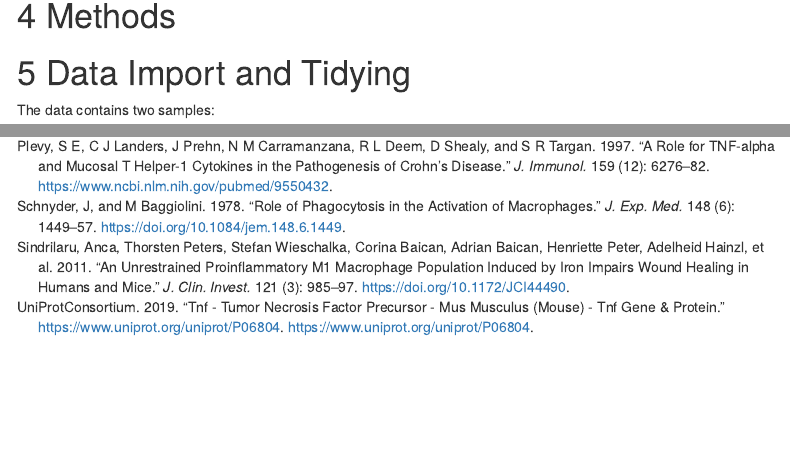
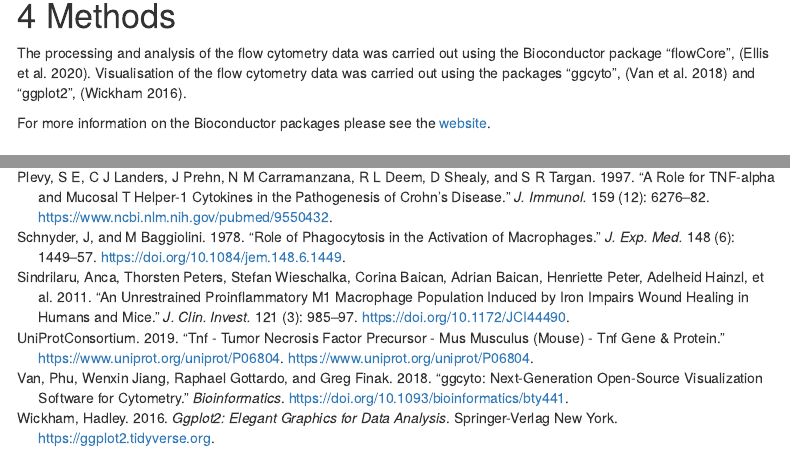
Before and after one commit to sophiej-104/58M-Biological-Data-Science-Project, an R Markdown document (Assessing Macrophage Activation.Rmd): the page in a window 1100 px wide, from 2800 px down, and a second part further down, joined at a grey line. Rendered offline with R 4.5, knitr and Pandoc, with nearby package versions; folded parts are opened; some code elsewhere in the file could not run offline; menus at the side of the page are left out.

Commit message:
Code chunks to show in markdown and starting on methods section

```diff
--- a/Assessing Macrophage Activation.Rmd
+++ b/Assessing Macrophage Activation.Rmd
@@ -140,7 +140,9 @@
 <!-- Description of the methods for this analysis of data, and explanation of the packages used, including the bioconductor packages flowCore etc. -->
 # Methods
 
+The processing and analysis of the flow cytometry data was carried out using the Bioconductor package "flowCore", [@flow]. Visualisation of the flow cytometry data was carried out using the packages "ggcyto", [@ggctyo] and "ggplot2", [@ggplot2].
 
+For more information on the Bioconductor packages please see the [website](https://www.bioconductor.org/).
 
 <!-- Link for Bioconductor How to guide: https://bioconductor.org/packages/devel/bioc/vignettes/flowCore/inst/doc/HowTo-flowCore.pdf -->
 
--- a/references.bib
+++ b/references.bib
@@ -362,3 +362,27 @@
     year = {2020},
     note = {R package version 0.3.0.9000}
     }
+
+@Manual{flow,
+    title = {flowCore: flowCore: Basic structures for flow cytometry data},
+    author = {B Ellis and Perry Haaland and Florian Hahne and Nolwenn {Le Meur} and Nishant Gopalakrishnan and Josef Spidlen and Mike Jiang and Greg Finak},
+    year = {2020},
+    note = {R package version 2.2.0},
+  }
+
+@Article{ggctyo,
+    title = {{ggcyto}: Next-generation open-source visualization software for cytometry},
+    journal = {Bioinformatics},
+    author = {Phu Van and Wenxin Jiang and Raphael Gottardo and Greg Finak},
+    year = {2018},
+    url = {https://doi.org/10.1093/bioinformatics/bty441},
+  }
+
+@Book{ggplot2,
+    author = {Hadley Wickham},
+    title = {ggplot2: Elegant Graphics for Data Analysis},
+    publisher = {Springer-Verlag New York},
+    year = {2016},
+    isbn = {978-3-319-24277-4},
+    url = {https://ggplot2.tidyverse.org},
+  }
```
Also changed, not shown: Assessing-Macrophage-Activation.html, Assessing Macrophage Activation.Rmd (6 more changed lines).
